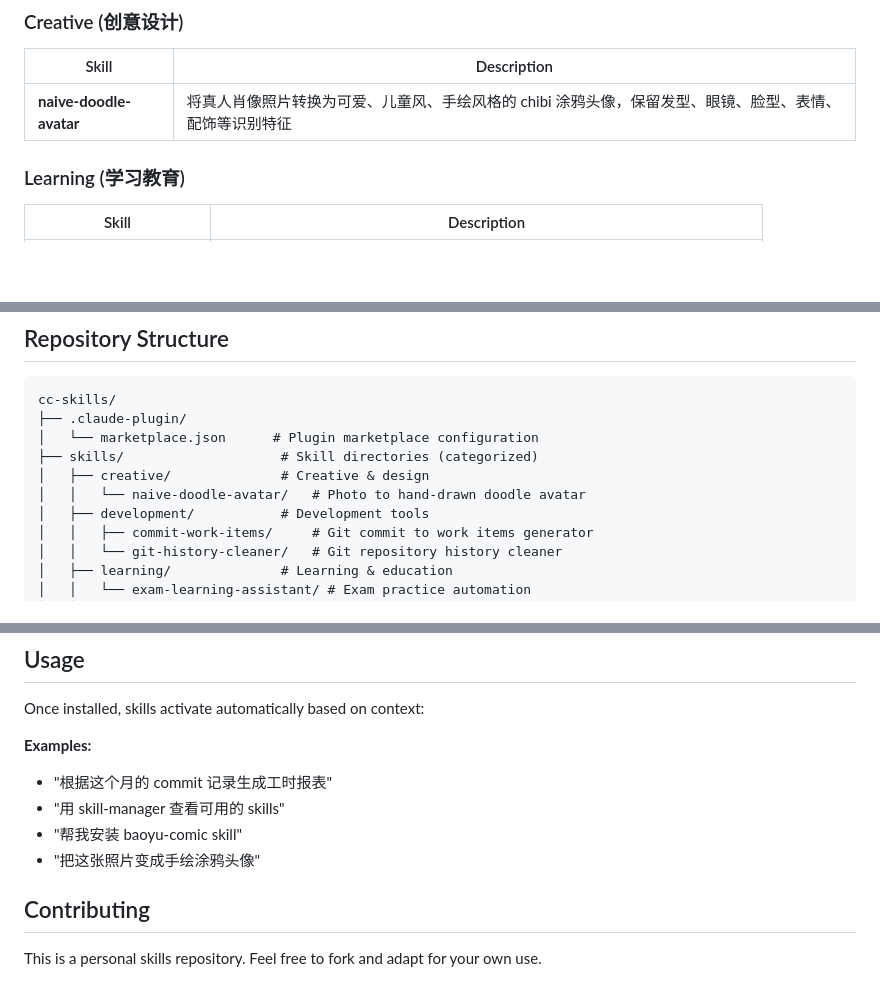
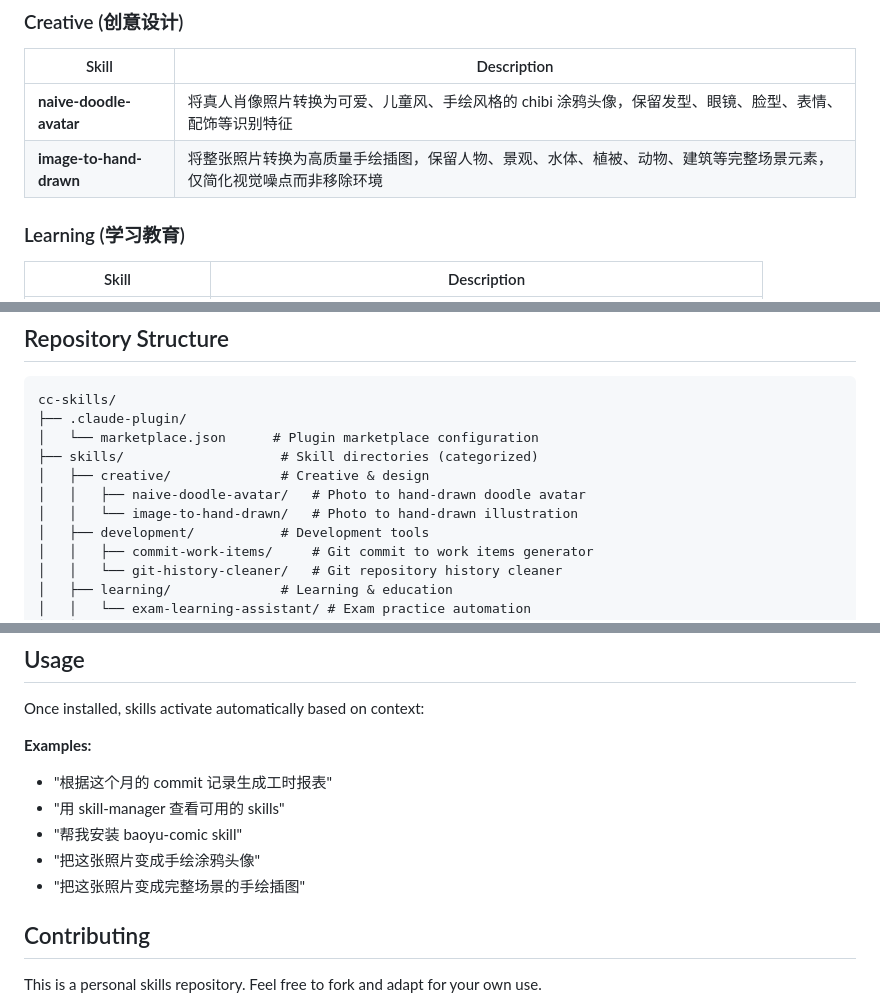
Before and after one commit to volcanicll/cc-skills, a Markdown page: README.md, 3 parts joined by grey strips. Rendered like a GitHub page; blank space fills up the shorter version.

Commit message:
feat(skills): add image-to-hand-drawn illustration skill

```diff
--- a/README.md
+++ b/README.md
@@ -60,6 +60,7 @@ Copy individual skill folders to your Claude skills directory.
 | Skill | Description |
 |-------|-------------|
 | **naive-doodle-avatar** | 将真人肖像照片转换为可爱、儿童风、手绘风格的 chibi 涂鸦头像，保留发型、眼镜、脸型、表情、配饰等识别特征 |
+| **image-to-hand-drawn** | 将整张照片转换为高质量手绘插图，保留人物、景观、水体、植被、动物、建筑等完整场景元素，仅简化视觉噪点而非移除环境 |
 
 ### Learning (学习教育)
 
@@ -81,7 +82,8 @@ cc-skills/
 │   └── marketplace.json      # Plugin marketplace configuration
 ├── skills/                    # Skill directories (categorized)
 │   ├── creative/              # Creative & design
-│   │   └── naive-doodle-avatar/   # Photo to hand-drawn doodle avatar
+│   │   ├── naive-doodle-avatar/   # Photo to hand-drawn doodle avatar
+│   │   └── image-to-hand-drawn/   # Photo to hand-drawn illustration
 │   ├── development/           # Development tools
 │   │   ├── commit-work-items/     # Git commit to work items generator
 │   │   └── git-history-cleaner/   # Git repository history cleaner
@@ -128,6 +130,7 @@ Once installed, skills activate automatically based on context:
 - "用 skill-manager 查看可用的 skills"
 - "帮我安装 baoyu-comic skill"
 - "把这张照片变成手绘涂鸦头像"
+- "把这张照片变成完整场景的手绘插图"
 
 ## Contributing
 
```
Also changed, not shown: 1 other file.
